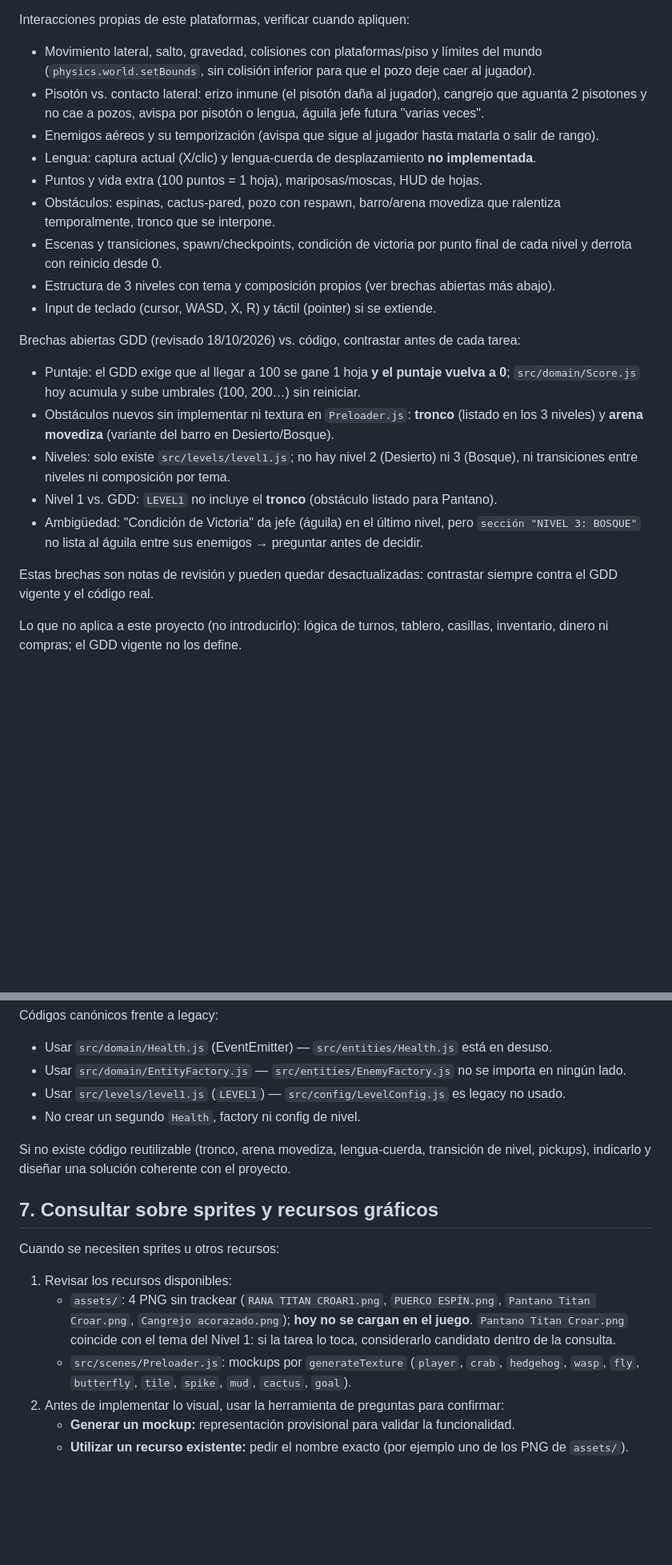
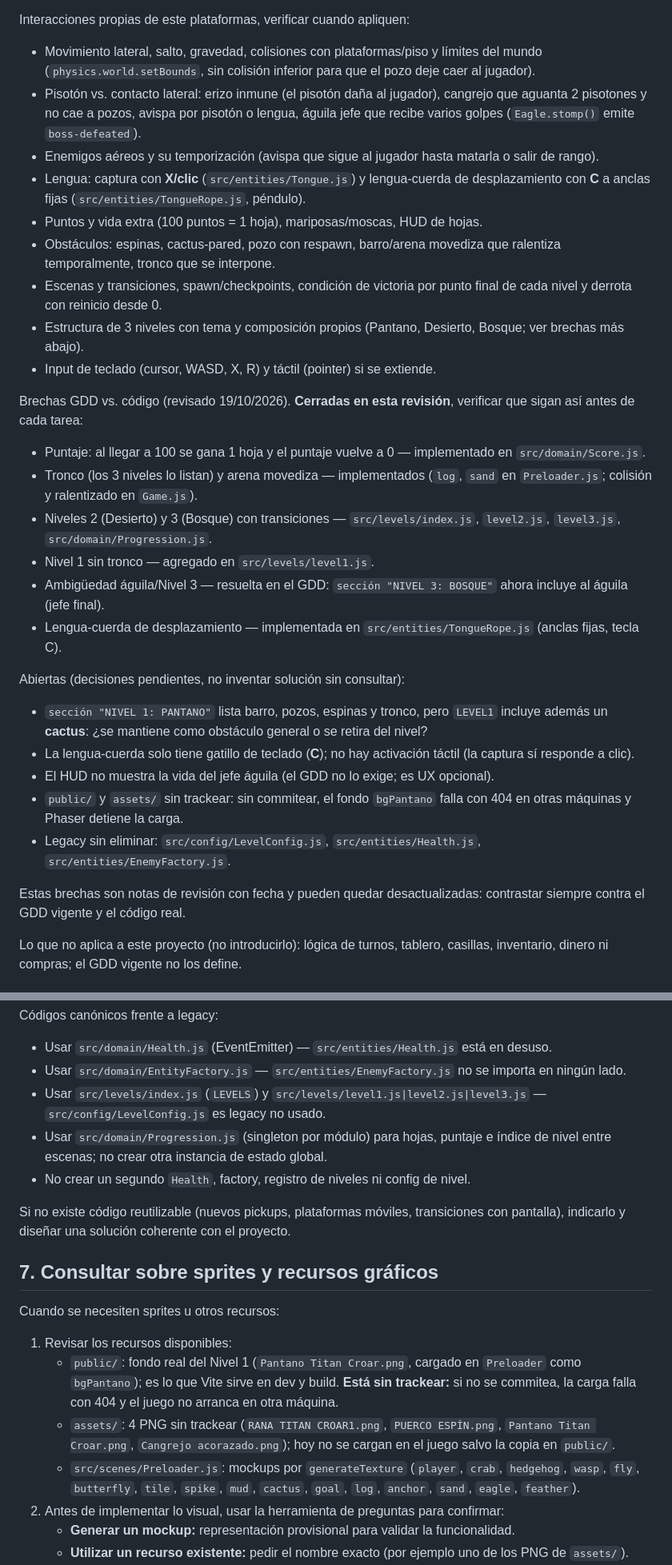
Before and after one commit to marcosarecobravo-star/TITAN_CROAR, a Markdown page: AGENTS.md, 2 parts joined by grey strips. Shown at 80% size. Rendered like a GitHub page; blank space fills up the shorter version.

Commit message:
docs: reconciliar AGENTS.md con GDD_TC (renombrado, brechas cerradas y rutas multinivel)

```diff
--- a/AGENTS.md
+++ b/AGENTS.md
@@ -53,24 +54,33 @@ Antes de modificar una funcionalidad:
 Interacciones propias de este plataformas, verificar cuando apliquen:
 
 - Movimiento lateral, salto, gravedad, colisiones con plataformas/piso y límites del mundo (`physics.world.setBounds`, sin colisión inferior para que el pozo deje caer al jugador).
-- Pisotón vs. contacto lateral: erizo inmune (el pisotón daña al jugador), cangrejo que aguanta 2 pisotones y no cae a pozos, avispa por pisotón o lengua, águila jefe futura "varias veces".
+- Pisotón vs. contacto lateral: erizo inmune (el pisotón daña al jugador), cangrejo que aguanta 2 pisotones y no cae a pozos, avispa por pisotón o lengua, águila jefe que recibe varios golpes (`Eagle.stomp()` emite `boss-defeated`).
 - Enemigos aéreos y su temporización (avispa que sigue al jugador hasta matarla o salir de rango).
-- Lengua: captura actual (X/clic) y lengua-cuerda de desplazamiento **no implementada**.
+- Lengua: captura con **X/clic** (`src/entities/Tongue.js`) y lengua-cuerda de desplazamiento con **C** a anclas fijas (`src/entities/TongueRope.js`, péndulo).
 - Puntos y vida extra (100 puntos = 1 hoja), mariposas/moscas, HUD de hojas.
 - Obstáculos: espinas, cactus-pared, pozo con respawn, barro/arena movediza que ralentiza temporalmente, tronco que se interpone.
 - Escenas y transiciones, spawn/checkpoints, condición de victoria por punto final de cada nivel y derrota con reinicio desde 0.
-- Estructura de 3 niveles con tema y composición propios (ver brechas abiertas más abajo).
+- Estructura de 3 niveles con tema y composición propios (Pantano, Desierto, Bosque; ver brechas más abajo).
 - Input de teclado (cursor, WASD, X, R) y táctil (pointer) si se extiende.
 
-Brechas abiertas GDD (revisado 18/10/2026) vs. código, contrastar antes de cada tarea:
+Brechas GDD vs. código (revisado 19/10/2026). **Cerradas en esta revisión**, verificar que sigan así antes de cada tarea:
 
-- Puntaje: el GDD exige que al llegar a 100 se gane 1 hoja **y el puntaje vuelva a 0**; `src/domain/Score.js` hoy acumula y sube umbrales (100, 200…) sin reiniciar.
-- Obstáculos nuevos sin implementar ni textura en `Preloader.js`: **tronco** (listado en los 3 niveles) y **arena movediza** (variante del barro en Desierto/Bosque).
-- Niveles: solo existe `src/levels/level1.js`; no hay nivel 2 (Desierto) ni 3 (Bosque), ni transiciones entre niveles ni composición por tema.
-- Nivel 1 vs. GDD: `LEVEL1` no incluye el **tronco** (obstáculo listado para Pantano).
-- Ambigüedad: "Condición de Victoria" da jefe (águila) en el último nivel, pero `sección "NIVEL 3: BOSQUE"` no lista al águila entre sus enemigos → preguntar antes de decidir.
+- Puntaje: al llegar a 100 se gana 1 hoja y el puntaje vuelve a 0 — implementado en `src/domain/Score.js`.
+- Tronco (los 3 niveles lo listan) y arena movediza — implementados (`log`, `sand` en `Preloader.js`; colisión y ralentizado en `Game.js`).
+- Niveles 2 (Desierto) y 3 (Bosque) con transiciones — `src/levels/index.js`, `level2.js`, `level3.js`, `src/domain/Progression.js`.
+- Nivel 1 sin tronco — agregado en `src/levels/level1.js`.
+- Ambigüedad águila/Nivel 3 — resuelta en el GDD: `sección "NIVEL 3: BOSQUE"` ahora incluye al águila (jefe final).
+- Lengua-cuerda de desplazamiento — implementada en `src/entities/TongueRope.js` (anclas fijas, tecla C).
 
-Estas brechas son notas de revisión y pueden quedar desactualizadas: contrastar siempre contra el GDD vigente y el código real.
+Abiertas (decisiones pendientes, no inventar solución sin consultar):
+
+- `sección "NIVEL 1: PANTANO"` lista barro, pozos, espinas y tronco, pero `LEVEL1` incluye además un **cactus**: ¿se mantiene como obstáculo general o se retira del nivel?
+- La lengua-cuerda solo tiene gatillo de teclado (**C**); no hay activación táctil (la captura sí responde a clic).
+- El HUD no muestra la vida del jefe águila (el GDD no lo exige; es UX opcional).
+- `public/` y `assets/` sin trackear: sin commitear, el fondo `bgPantano` falla con 404 en otras máquinas y Phaser detiene la carga.
+- Legacy sin eliminar: `src/config/LevelConfig.js`, `src/entities/Health.js`, `src/entities/EnemyFactory.js`.
+
+Estas brechas son notas de revisión con fecha y pueden quedar desactualizadas: contrastar siempre contra el GDD vigente y el código real.
 
 Lo que no aplica a este proyecto (no introducirlo): lógica de turnos, tablero, casillas, inventario, dinero ni compras; el GDD vigente no los define.
 
@@ -114,18 +124,20 @@ Códigos canónicos frente a legacy:
 
 - Usar `src/domain/Health.js` (EventEmitter) — `src/entities/Health.js` está en desuso.
 - Usar `src/domain/EntityFactory.js` — `src/entities/EnemyFactory.js` no se importa en ningún lado.
-- Usar `src/levels/level1.js` (`LEVEL1`) — `src/config/LevelConfig.js` es legacy no usado.
-- No crear un segundo `Health`, factory ni config de nivel.
+- Usar `src/levels/index.js` (`LEVELS`) y `src/levels/level1.js|level2.js|level3.js` — `src/config/LevelConfig.js` es legacy no usado.
+- Usar `src/domain/Progression.js` (singleton por módulo) para hojas, puntaje e índice de nivel entre escenas; no crear otra instancia de estado global.
+- No crear un segundo `Health`, factory, registro de niveles ni config de nivel.
 
-Si no existe código reutilizable (tronco, arena movediza, lengua-cuerda, transición de nivel, pickups), indicarlo y diseñar una solución coherente con el proyecto.
+Si no existe código reutilizable (nuevos pickups, plataformas móviles, transiciones con pantalla), indicarlo y diseñar una solución coherente con el proyecto.
 
 ## 7. Consultar sobre sprites y recursos gráficos
 
 Cuando se necesiten sprites u otros recursos:
 
 1. Revisar los recursos disponibles:
-   - `assets/`: 4 PNG sin trackear (`RANA TITAN CROAR1.png`, `PUERCO ESPÍN.png`, `Pantano Titan Croar.png`, `Cangrejo acorazado.png`); **hoy no se cargan en el juego**. `Pantano Titan Croar.png` coincide con el tema del Nivel 1: si la tarea lo toca, considerarlo candidato dentro de la consulta.
-   - `src/scenes/Preloader.js`: mockups por `generateTexture` (`player`, `crab`, `hedgehog`, `wasp`, `fly`, `butterfly`, `tile`, `spike`, `mud`, `cactus`, `goal`).
+   - `public/`: fondo real del Nivel 1 (`Pantano Titan Croar.png`, cargado en `Preloader` como `bgPantano`); es lo que Vite sirve en dev y build. **Está sin trackear:** si no se commitea, la carga falla con 404 y el juego no arranca en otra máquina.
+   - `assets/`: 4 PNG sin trackear (`RANA TITAN CROAR1.png`, `PUERCO ESPÍN.png`, `Pantano Titan Croar.png`, `Cangrejo acorazado.png`); hoy no se cargan en el juego salvo la copia en `public/`.
+   - `src/scenes/Preloader.js`: mockups por `generateTexture` (`player`, `crab`, `hedgehog`, `wasp`, `fly`, `butterfly`, `tile`, `spike`, `mud`, `cactus`, `goal`, `log`, `anchor`, `sand`, `eagle`, `feather`).
 2. Antes de implementar lo visual, usar la herramienta de preguntas para confirmar:
    - **Generar un mockup:** representación provisional para validar la funcionalidad.
    - **Utilizar un recurso existente:** pedir el nombre exacto (por ejemplo uno de los PNG de `assets/`).
```
Also changed, not shown: other parts of AGENTS.md (+13 -12 lines).
